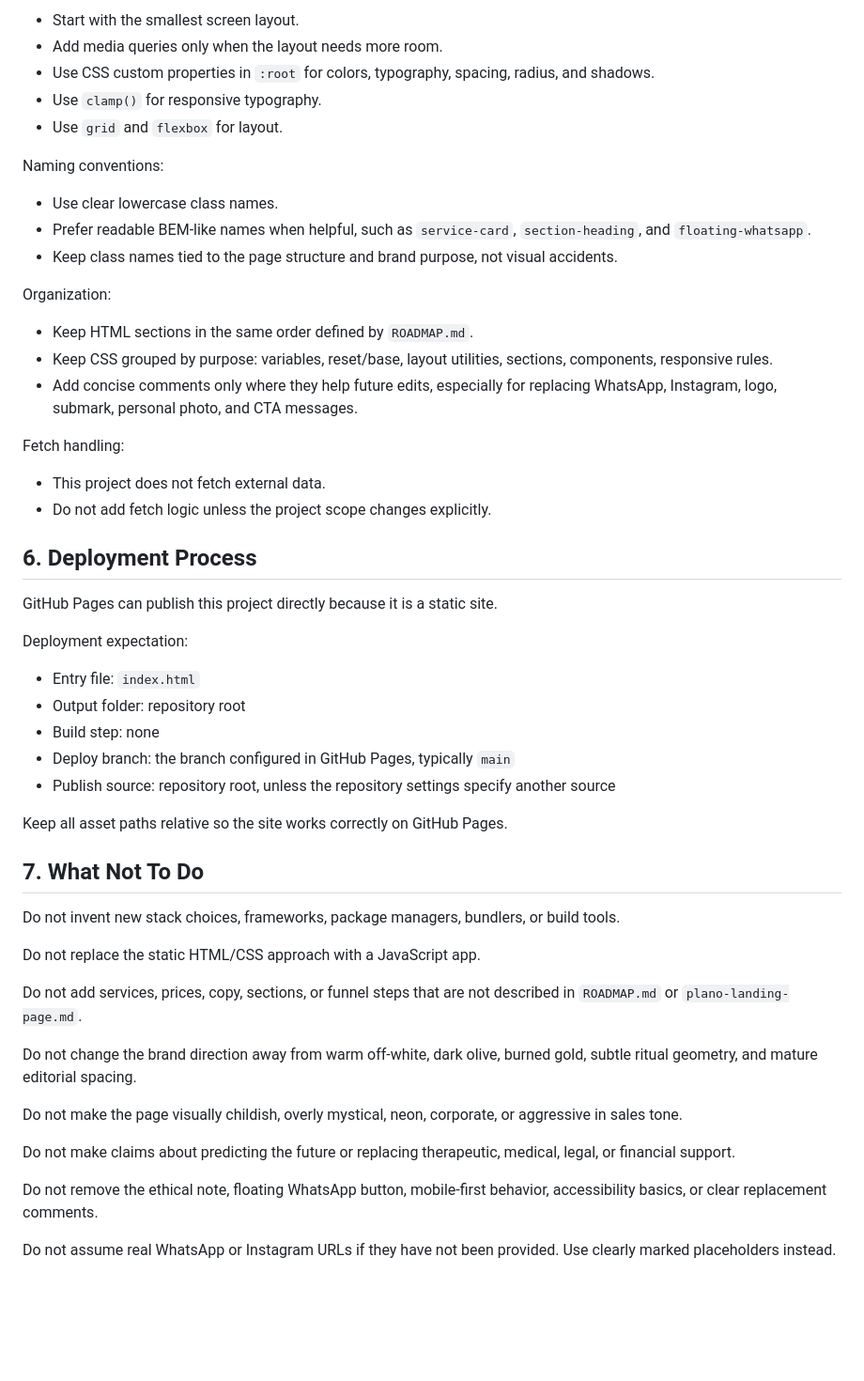
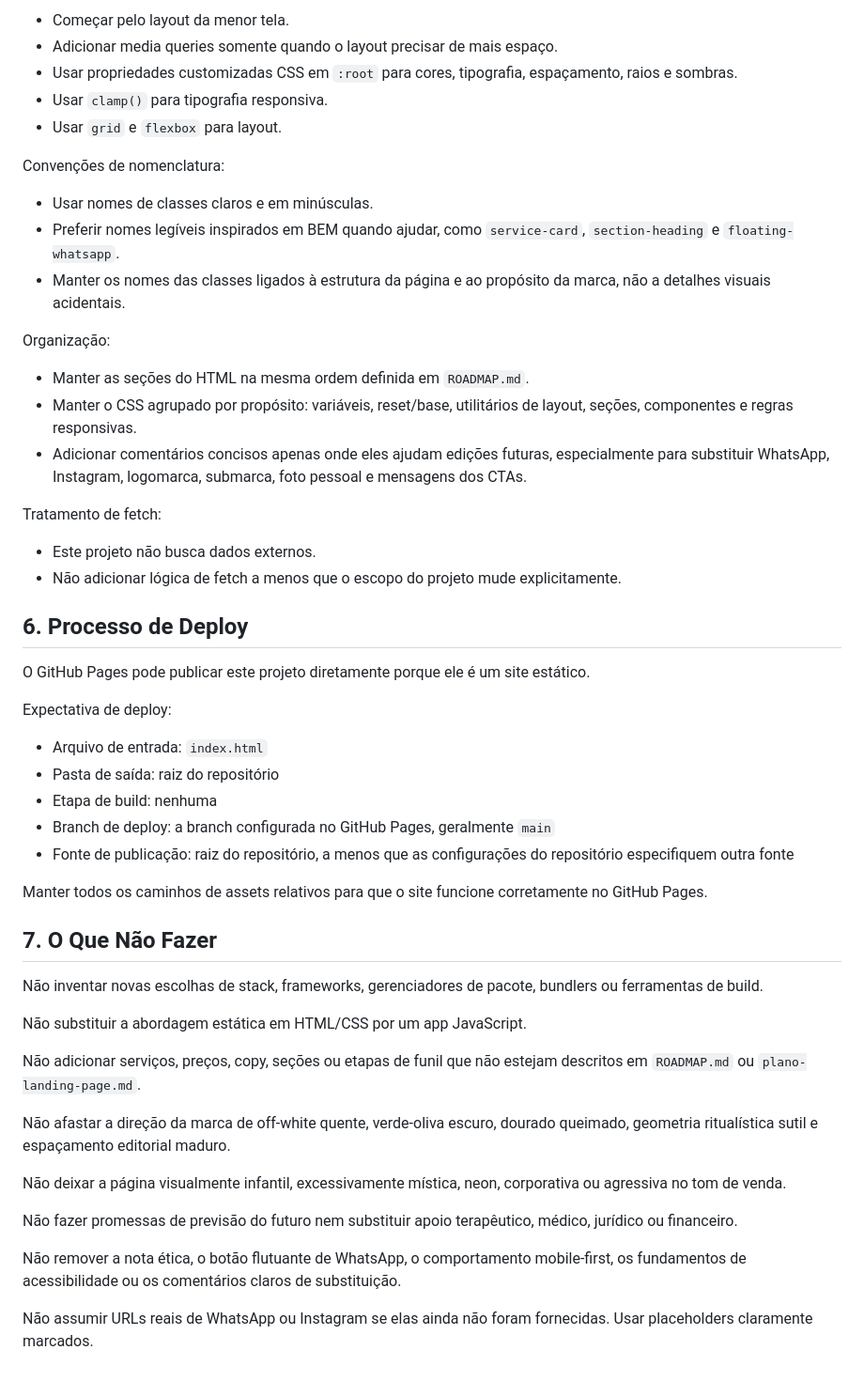
Before and after one commit to pachicodes/tarot-pachi, a Markdown page: AGENTS.md, the part around one of its changes. Shown at 94% size. GitHub-like rendering; blank space fills up the shorter version.

```diff
--- a/AGENTS.md
+++ b/AGENTS.md
@@ -79,55 +79,55 @@ Use mobile-first CSS:
 
-- Start with the smallest screen layout.
-- Add media queries only when the layout needs more room.
-- Use CSS custom properties in `:root` for colors, typography, spacing, radius, and shadows.
-- Use `clamp()` for responsive typography.
-- Use `grid` and `flexbox` for layout.
+- Começar pelo layout da menor tela.
+- Adicionar media queries somente quando o layout precisar de mais espaço.
+- Usar propriedades customizadas CSS em `:root` para cores, tipografia, espaçamento, raios e sombras.
+- Usar `clamp()` para tipografia responsiva.
+- Usar `grid` e `flexbox` para layout.
 
-Naming conventions:
+Convenções de nomenclatura:
 
-- Use clear lowercase class names.
-- Prefer readable BEM-like names when helpful, such as `service-card`, `section-heading`, and `floating-whatsapp`.
-- Keep class names tied to the page structure and brand purpose, not visual accidents.
+- Usar nomes de classes claros e em minúsculas.
+- Preferir nomes legíveis inspirados em BEM quando ajudar, como `service-card`, `section-heading` e `floating-whatsapp`.
+- Manter os nomes das classes ligados à estrutura da página e ao propósito da marca, não a detalhes visuais acidentais.
 
-Organization:
+Organização:
 
-- Keep HTML sections in the same order defined by `ROADMAP.md`.
-- Keep CSS grouped by purpose: variables, reset/base, layout utilities, sections, components, responsive rules.
-- Add concise comments only where they help future edits, especially for replacing WhatsApp, Instagram, logo, submark, personal photo, and CTA messages.
+- Manter as seções do HTML na mesma ordem definida em `ROADMAP.md`.
+- Manter o CSS agrupado por propósito: variáveis, reset/base, utilitários de layout, seções, componentes e regras responsivas.
+- Adicionar comentários concisos apenas onde eles ajudam edições futuras, especialmente para substituir WhatsApp, Instagram, logomarca, submarca, foto pessoal e mensagens dos CTAs.
 
-Fetch handling:
+Tratamento de fetch:
 
-- This project does not fetch external data.
-- Do not add fetch logic unless the project scope changes explicitly.
+- Este projeto não busca dados externos.
+- Não adicionar lógica de fetch a menos que o escopo do projeto mude explicitamente.
 
-## 6. Deployment Process
+## 6. Processo de Deploy
 
-GitHub Pages can publish this project directly because it is a static site.
+O GitHub Pages pode publicar este projeto diretamente porque ele é um site estático.
 
-Deployment expectation:
+Expectativa de deploy:
 
-- Entry file: `index.html`
-- Output folder: repository root
-- Build step: none
-- Deploy branch: the branch configured in GitHub Pages, typically `main`
-- Publish source: repository root, unless the repository settings specify another source
+- Arquivo de entrada: `index.html`
+- Pasta de saída: raiz do repositório
+- Etapa de build: nenhuma
+- Branch de deploy: a branch configurada no GitHub Pages, geralmente `main`
+- Fonte de publicação: raiz do repositório, a menos que as configurações do repositório especifiquem outra fonte
 
-Keep all asset paths relative so the site works correctly on GitHub Pages.
+Manter todos os caminhos de assets relativos para que o site funcione corretamente no GitHub Pages.
 
-## 7. What Not To Do
+## 7. O Que Não Fazer
 
-Do not invent new stack choices, frameworks, package managers, bundlers, or build tools.
+Não inventar novas escolhas de stack, frameworks, gerenciadores de pacote, bundlers ou ferramentas de build.
 
-Do not replace the static HTML/CSS approach with a JavaScript app.
+Não substituir a abordagem estática em HTML/CSS por um app JavaScript.
 
-Do not add services, prices, copy, sections, or funnel steps that are not described in `ROADMAP.md` or `plano-landing-page.md`.
+Não adicionar serviços, preços, copy, seções ou etapas de funil que não estejam descritos em `ROADMAP.md` ou `plano-landing-page.md`.
 
-Do not change the brand direction away from warm off-white, dark olive, burned gold, subtle ritual geometry, and mature editorial spacing.
+Não afastar a direção da marca de off-white quente, verde-oliva escuro, dourado queimado, geometria ritualística sutil e espaçamento editorial maduro.
 
-Do not make the page visually childish, overly mystical, neon, corporate, or aggressive in sales tone.
+Não deixar a página visualmente infantil, excessivamente mística, neon, corporativa ou agressiva no tom de venda.
 
-Do not make claims about predicting the future or replacing therapeutic, medical, legal, or financial support.
+Não fazer promessas de previsão do futuro nem substituir apoio terapêutico, médico, jurídico ou financeiro.
 
-Do not remove the ethical note, floating WhatsApp button, mobile-first behavior, accessibility basics, or clear replacement comments.
+Não remover a nota ética, o botão flutuante de WhatsApp, o comportamento mobile-first, os fundamentos de acessibilidade ou os comentários claros de substituição.
 
-Do not assume real WhatsApp or Instagram URLs if they have not been provided. Use clearly marked placeholders instead.
+Não assumir URLs reais de WhatsApp ou Instagram se elas ainda não foram fornecidas. Usar placeholders claramente marcados.
```
Also changed, not shown: other parts of AGENTS.md (+32 -32 lines), DEV_PLAN.md (+100 -100 lines), ROADMAP.md (+60 -60 lines).
